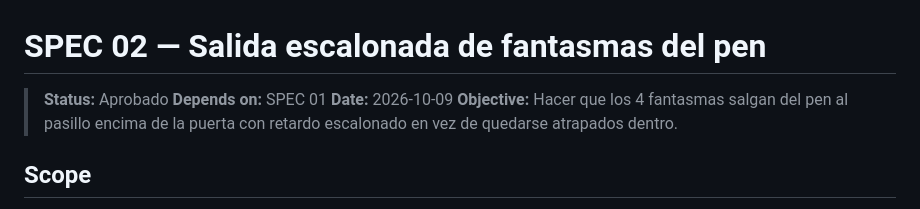
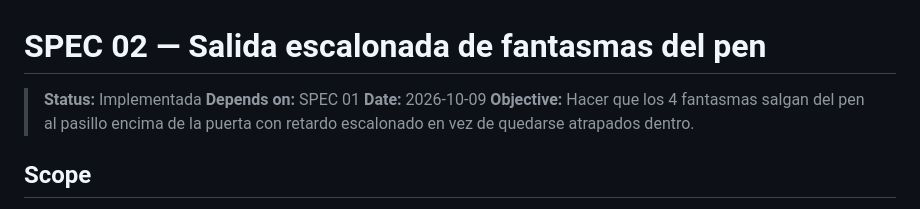
Before and after one commit to AJG-Zgz/opencode-pacman, a Markdown page: specs/02-salida-fantasmas-pen.md, the part around the change. Rendered like a GitHub page.

Commit message:
Actualizar estado de la especificación 02 a 'Implementada'

```diff
--- a/specs/02-salida-fantasmas-pen.md
+++ b/specs/02-salida-fantasmas-pen.md
@@ -1,6 +1,6 @@
 # SPEC 02 — Salida escalonada de fantasmas del pen
 
-> **Status:** Aprobado
+> **Status:** Implementada
 > **Depends on:** SPEC 01
 > **Date:** 2026-10-09
 > **Objective:** Hacer que los 4 fantasmas salgan del pen al pasillo encima de la puerta con retardo escalonado en vez de quedarse atrapados dentro.
```
